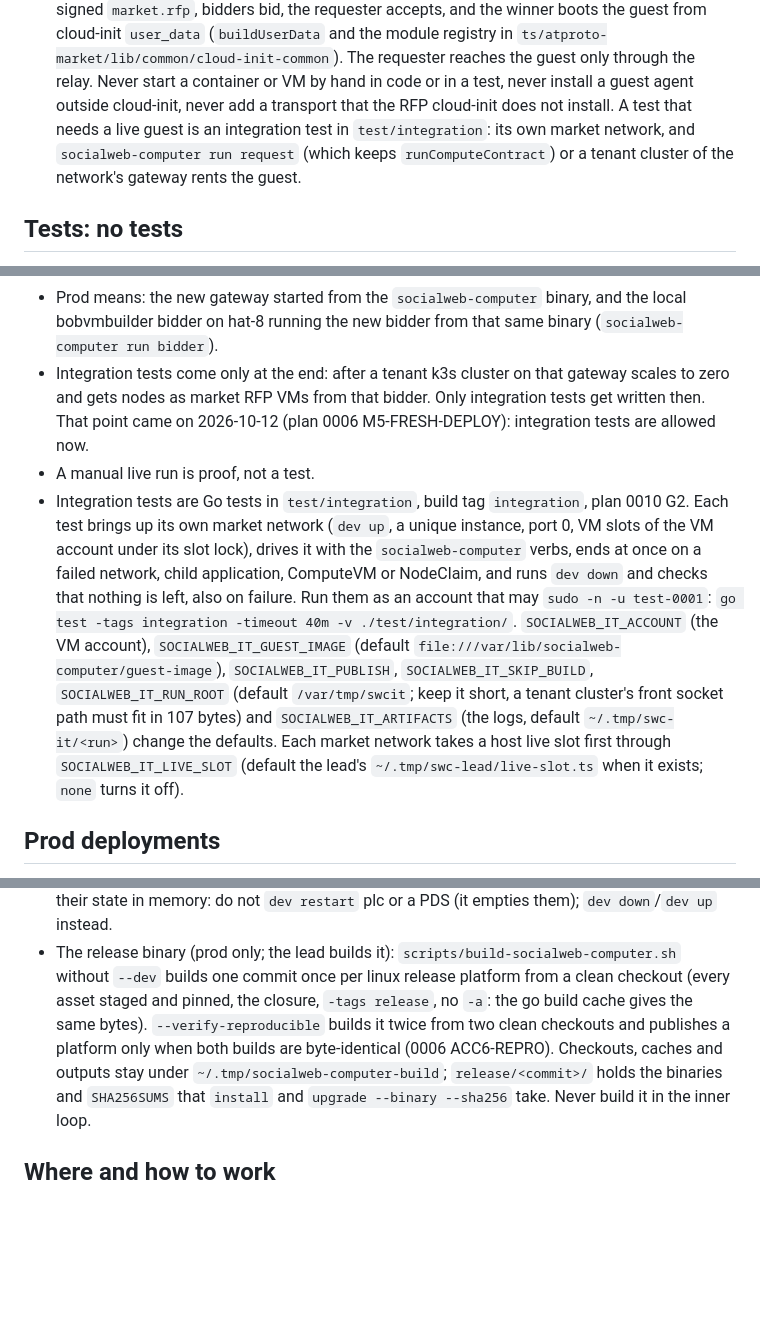
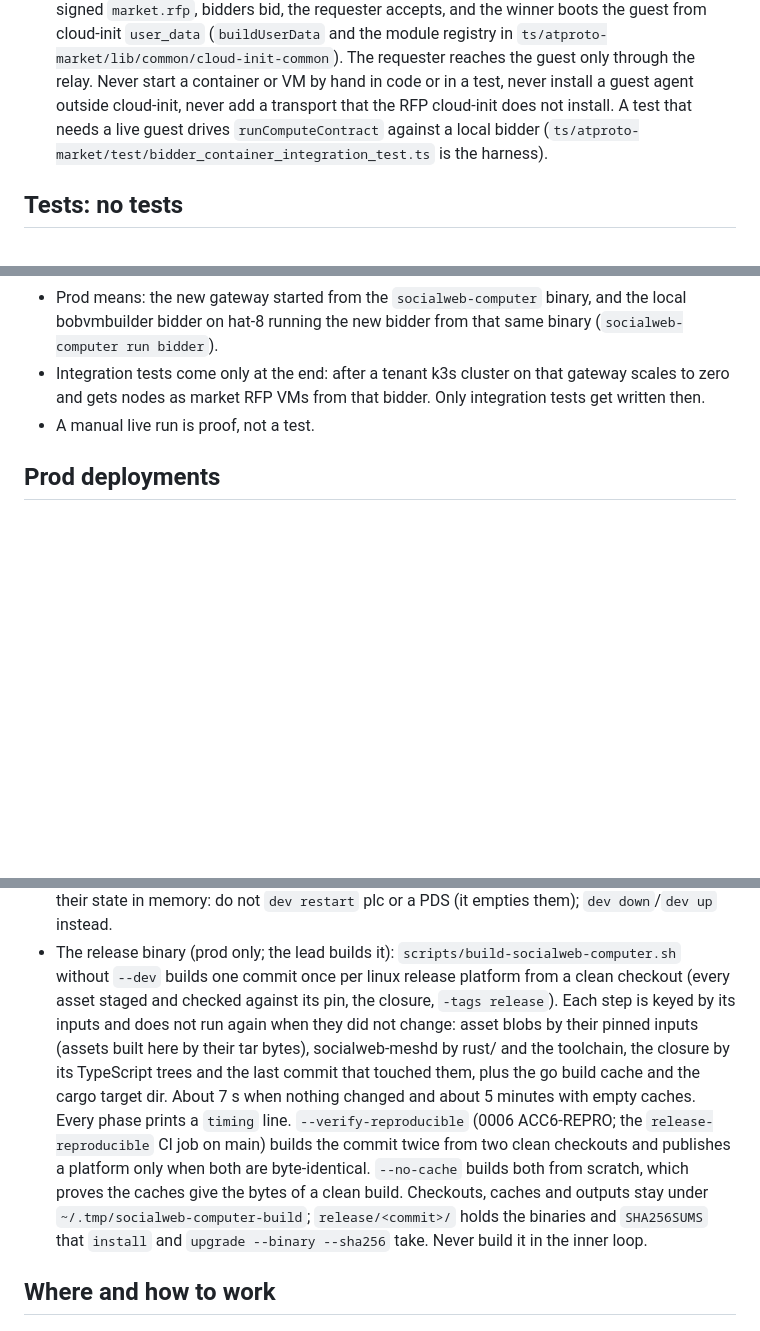
Before and after one commit to publicdomainrelay/kcp-vm, a Markdown page: AGENTS.md, 3 parts joined by grey strips. Rendered like a GitHub page; blank space fills up the shorter version.

Commit message:
AGENTS.md: the release build is one keyed build; --verify-reproducible and --no-cache
Co-Authored-By: Claude Opus 5.5 <noreply@anthropic.com>
Claude-Session: https://claude.ai/code/session_01Mj6uPEBTPoTVeyuNmvKfU9

```diff
--- a/AGENTS.md
+++ b/AGENTS.md
@@ -116,9 +116,8 @@ These rules come from the org-root CLAUDE.md. They apply to all TypeScript here.
   `user_data` (`buildUserData` and the module registry in `ts/atproto-market/lib/common/cloud-init-common`).
   The requester reaches the guest only through the relay. Never start a container or VM by hand in
   code or in a test, never install a guest agent outside cloud-init, never add a transport that the
-  RFP cloud-init does not install. A test that needs a live guest is an integration test in
-  `test/integration`: its own market network, and `socialweb-computer run request` (which keeps
-  `runComputeContract`) or a tenant cluster of the network's gateway rents the guest.
+  RFP cloud-init does not install. A test that needs a live guest drives `runComputeContract` against a
+  local bidder (`ts/atproto-market/test/bidder_container_integration_test.ts` is the harness).
 
 ## Tests: no tests
 
@@ -135,20 +134,7 @@ works in prod."
   (`socialweb-computer run bidder`).
 - Integration tests come only at the end: after a tenant k3s cluster on that gateway scales to zero
   and gets nodes as market RFP VMs from that bidder. Only integration tests get written then.
-  That point came on 2026-10-12 (plan 0006 M5-FRESH-DEPLOY): integration tests are allowed now.
 - A manual live run is proof, not a test.
-- Integration tests are Go tests in `test/integration`, build tag `integration`, plan 0010 G2. Each
-  test brings up its own market network (`dev up`, a unique instance, port 0, VM slots of the VM
-  account under its slot lock), drives it with the `socialweb-computer` verbs, ends at once on a
-  failed network, child application, ComputeVM or NodeClaim, and runs `dev down` and checks that
-  nothing is left, also on failure. Run them as an account that may `sudo -n -u test-0001`:
-  `go test -tags integration -timeout 40m -v ./test/integration/`. `SOCIALWEB_IT_ACCOUNT` (the VM
-  account), `SOCIALWEB_IT_GUEST_IMAGE` (default `file:///var/lib/socialweb-computer/guest-image`),
-  `SOCIALWEB_IT_PUBLISH`, `SOCIALWEB_IT_SKIP_BUILD`, `SOCIALWEB_IT_RUN_ROOT` (default `/var/tmp/swcit`;
-  keep it short, a tenant cluster's front socket path must fit in 107 bytes) and
-  `SOCIALWEB_IT_ARTIFACTS` (the logs, default `~/.tmp/swc-it/<run>`) change the defaults. Each market
-  network takes a host live slot first through `SOCIALWEB_IT_LIVE_SLOT` (default the lead's
-  `~/.tmp/swc-lead/live-slot.ts` when it exists; `none` turns it off).
 
 ## Prod deployments
 
@@ -214,9 +200,15 @@ anything.
   their state in memory: do not `dev restart` plc or a PDS (it empties them); `dev down`/`dev up` instead.
 - The release binary (prod only; the lead builds it): `scripts/build-socialweb-computer.sh` without
   `--dev` builds one commit once per linux release platform from a clean checkout (every asset
-  staged and pinned, the closure, `-tags release`, no `-a`: the go build cache gives the same bytes).
-  `--verify-reproducible` builds it twice from two clean checkouts and publishes a platform only when
-  both builds are byte-identical (0006 ACC6-REPRO). Checkouts, caches and outputs stay under
+  staged and checked against its pin, the closure, `-tags release`). Each step is keyed by its
+  inputs and does not run again when they did not change: asset blobs by their pinned inputs (assets
+  built here by their tar bytes), socialweb-meshd by rust/ and the toolchain, the closure by its
+  TypeScript trees and the last commit that touched them, plus the go build cache and the cargo
+  target dir. About 7 s when nothing changed and about 5 minutes with empty caches. Every phase prints
+  a `timing` line. `--verify-reproducible` (0006 ACC6-REPRO; the `release-reproducible` CI job
+  on main) builds the commit twice from two clean checkouts and publishes a platform only when both
+  are byte-identical. `--no-cache` builds both from scratch, which proves the caches give the bytes
+  of a clean build. Checkouts, caches and outputs stay under
   `~/.tmp/socialweb-computer-build`; `release/<commit>/` holds the binaries and `SHA256SUMS` that
   `install` and `upgrade --binary --sha256` take. Never build it in the inner loop.
 
```
